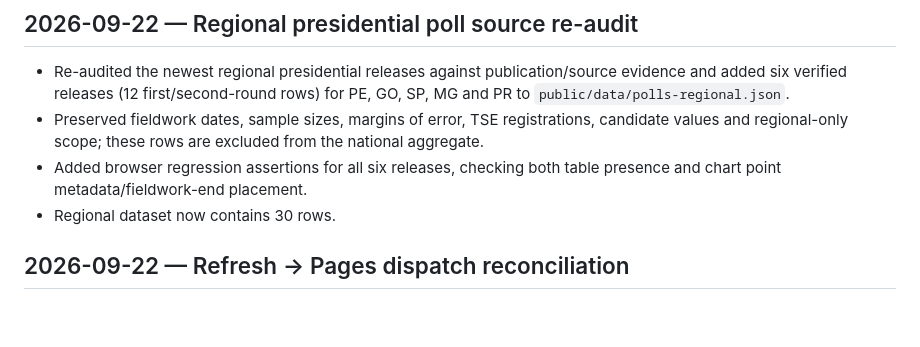
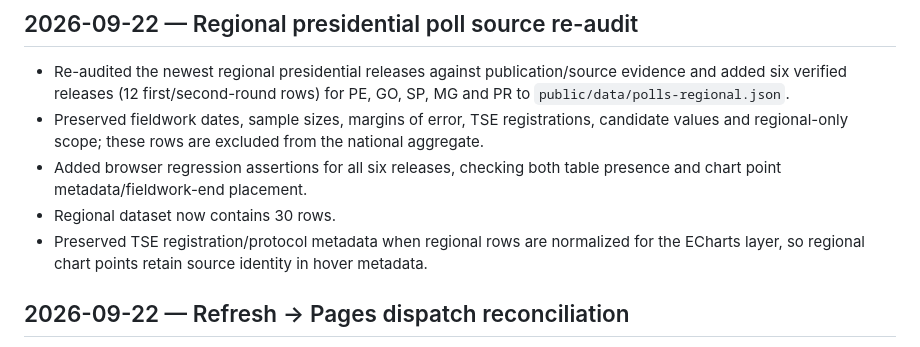
Before and after one commit to Gitdisd/pesquisas-eleitorais-br, a Markdown page: docs/CHANGELOG.md, the part around the change. GitHub-like rendering; blank space fills up the shorter version.

Commit message:
docs: record regional TSE metadata repair

```diff
--- a/docs/CHANGELOG.md
+++ b/docs/CHANGELOG.md
@@ -6,6 +6,7 @@
 - Preserved fieldwork dates, sample sizes, margins of error, TSE registrations, candidate values and regional-only scope; these rows are excluded from the national aggregate.
 - Added browser regression assertions for all six releases, checking both table presence and chart point metadata/fieldwork-end placement.
 - Regional dataset now contains 30 rows.
+- Preserved TSE registration/protocol metadata when regional rows are normalized for the ECharts layer, so regional chart points retain source identity in hover metadata.
 
 ## 2026-09-22 — Refresh → Pages dispatch reconciliation
 
```
